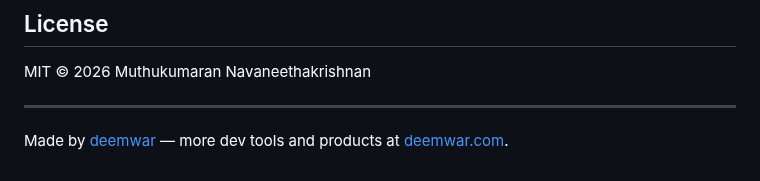
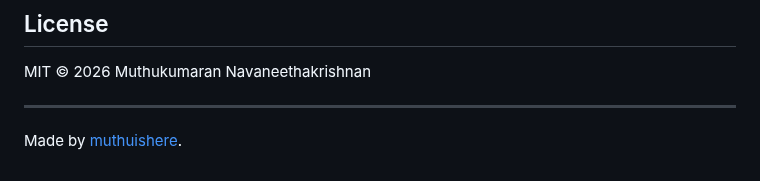
Before and after one commit to muthuishere/ctx-optimize, a Markdown page: README.md, the part around the change. Rendered like a GitHub page.

Commit message:
docs: footer is muthuishere, not deemwar (deemwar branding later)

```diff
--- a/README.md
+++ b/README.md
@@ -282,4 +282,4 @@ MIT © 2026 Muthukumaran Navaneethakrishnan
 
 ---
 
-Made by [deemwar](https://deemwar.com) — more dev tools and products at [deemwar.com](https://deemwar.com).
+Made by [muthuishere](https://github.com/muthuishere).
```
